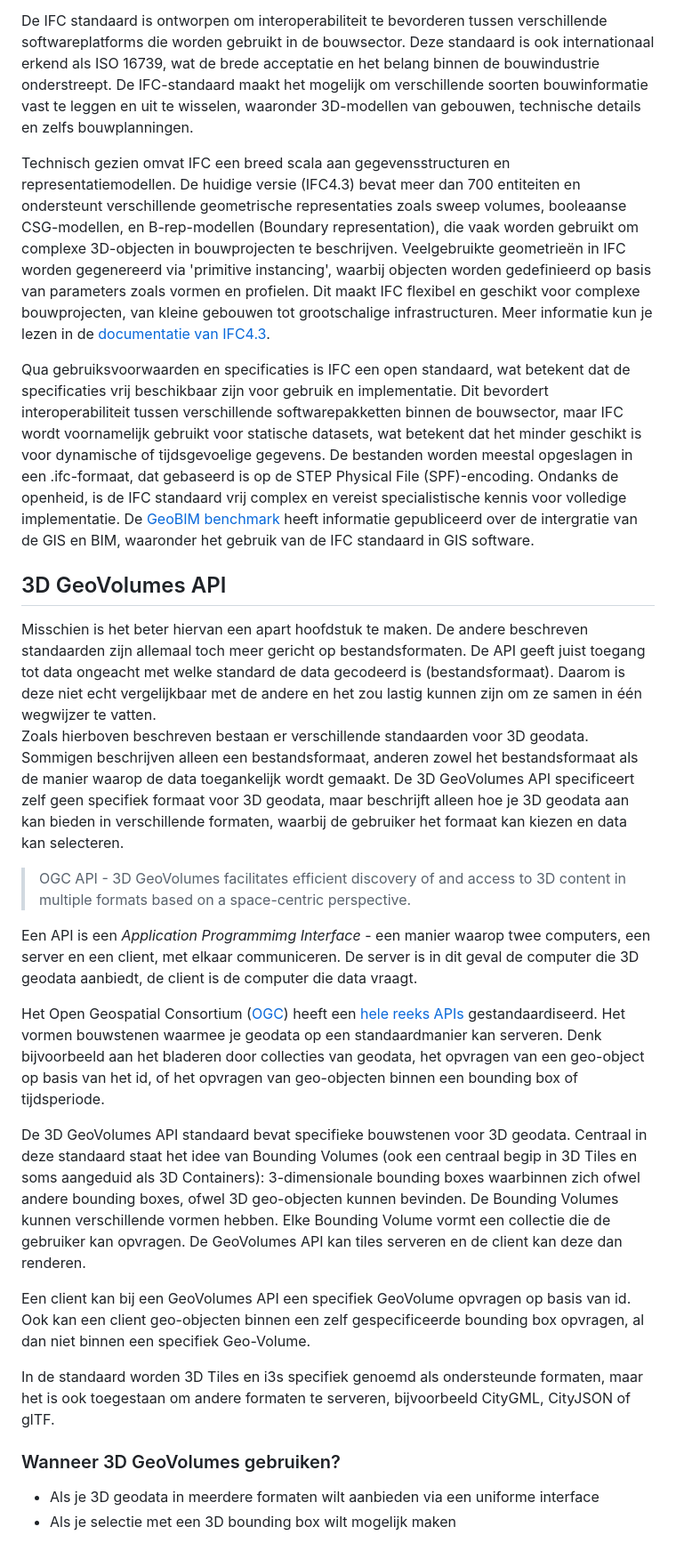
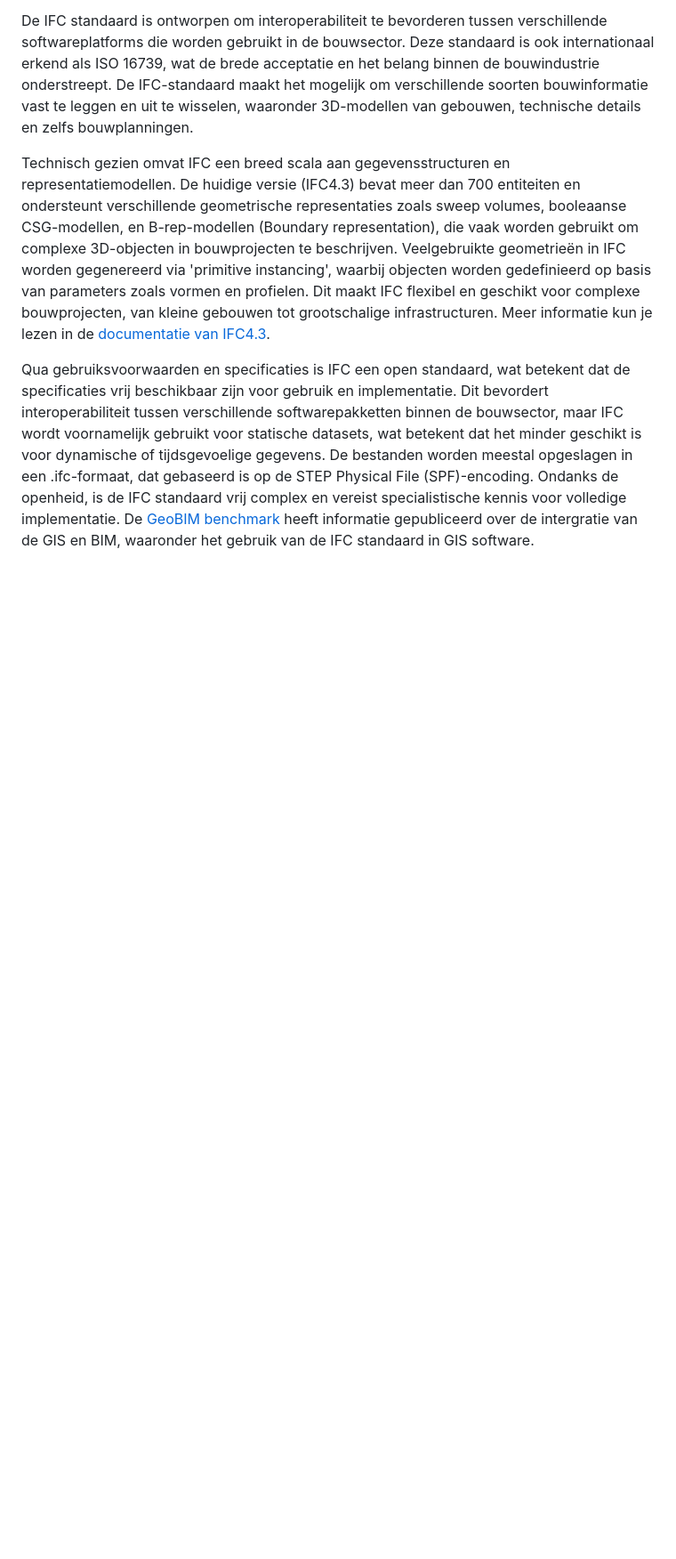
Before and after one commit to Geonovum/hr-3d-standaarden, a Markdown page: ch02.md, the part around the change. Shown at 89% size. GitHub-like rendering; blank space fills up the shorter version.

Commit message:
remove moved content

```diff
--- a/ch02.md
+++ b/ch02.md
@@ -36,28 +36,3 @@ Technisch gezien omvat IFC een breed scala aan gegevensstructuren en representat
 
 
 Qua gebruiksvoorwaarden en specificaties is IFC een open standaard, wat betekent dat de specificaties vrij beschikbaar zijn voor gebruik en implementatie. Dit bevordert interoperabiliteit tussen verschillende softwarepakketten binnen de bouwsector, maar IFC wordt voornamelijk gebruikt voor statische datasets, wat betekent dat het minder geschikt is voor dynamische of tijdsgevoelige gegevens. De bestanden worden meestal opgeslagen in een .ifc-formaat, dat gebaseerd is op de STEP Physical File (SPF)-encoding. Ondanks de openheid, is de IFC standaard vrij complex en vereist specialistische kennis voor volledige implementatie. De [GeoBIM benchmark](https://3d.bk.tudelft.nl/projects/geobim-benchmark/task1.html) heeft informatie gepubliceerd over de intergratie van de GIS en BIM, waaronder het gebruik van de IFC standaard in GIS software.
-
-
-
- ## 3D GeoVolumes API
-
- <aside class="note">
- Misschien is het beter hiervan een apart hoofdstuk te maken. De andere beschreven standaarden zijn allemaal toch meer gericht op bestandsformaten. De API geeft juist toegang tot data ongeacht met welke standard de data gecodeerd is (bestandsformaat). Daarom is deze niet echt vergelijkbaar met de andere en het zou lastig kunnen zijn om ze samen in één wegwijzer te vatten.</aside>
-
- Zoals hierboven beschreven bestaan er verschillende standaarden voor 3D geodata. Sommigen beschrijven alleen een bestandsformaat, anderen zowel het bestandsformaat als de manier waarop de data toegankelijk wordt gemaakt. De 3D GeoVolumes API specificeert zelf geen specifiek formaat voor 3D geodata, maar beschrijft alleen hoe je 3D geodata aan kan bieden in verschillende formaten, waarbij de gebruiker het formaat kan kiezen en data kan selecteren.
-
- > OGC API - 3D GeoVolumes facilitates efficient discovery of and access to 3D content in multiple formats based on a space-centric perspective.
-
-Een API is een *Application Programmimg Interface* - een manier waarop twee computers, een server en een client, met elkaar communiceren. De server is in dit geval de computer die 3D geodata aanbiedt, de client is de computer die data vraagt.
-
-Het Open Geospatial Consortium ([OGC](https://www.ogc.org/)) heeft een [hele reeks APIs](https://ogcapi.ogc.org/) gestandaardiseerd. Het vormen bouwstenen waarmee je geodata op een standaardmanier kan serveren. Denk bijvoorbeeld aan het  bladeren door collecties van geodata, het opvragen van een geo-object op basis van het id, of het opvragen van geo-objecten binnen een bounding box of tijdsperiode.
-
-De 3D GeoVolumes API standaard bevat specifieke bouwstenen voor 3D geodata. Centraal in deze standaard staat het idee van Bounding Volumes (ook een centraal begip in 3D Tiles en soms aangeduid als 3D Containers): 3-dimensionale bounding boxes waarbinnen zich ofwel andere bounding boxes, ofwel 3D geo-objecten kunnen bevinden. De Bounding Volumes kunnen verschillende vormen hebben. Elke Bounding Volume vormt een collectie die de gebruiker kan opvragen. De GeoVolumes API kan tiles serveren en de client kan deze dan renderen.
-
-Een client kan bij een GeoVolumes API een specifiek GeoVolume opvragen op basis van id. Ook kan een client geo-objecten binnen een zelf gespecificeerde bounding box opvragen, al dan niet binnen een specifiek Geo-Volume.
-
-In de standaard worden 3D Tiles en i3s specifiek genoemd als ondersteunde formaten, maar het is ook toegestaan om andere formaten te serveren, bijvoorbeeld CityGML, CityJSON of glTF.
-
-### Wanneer 3D GeoVolumes gebruiken?
-- Als je 3D geodata in meerdere formaten wilt aanbieden via een uniforme interface
-- Als je selectie met een 3D bounding box wilt mogelijk maken
```
